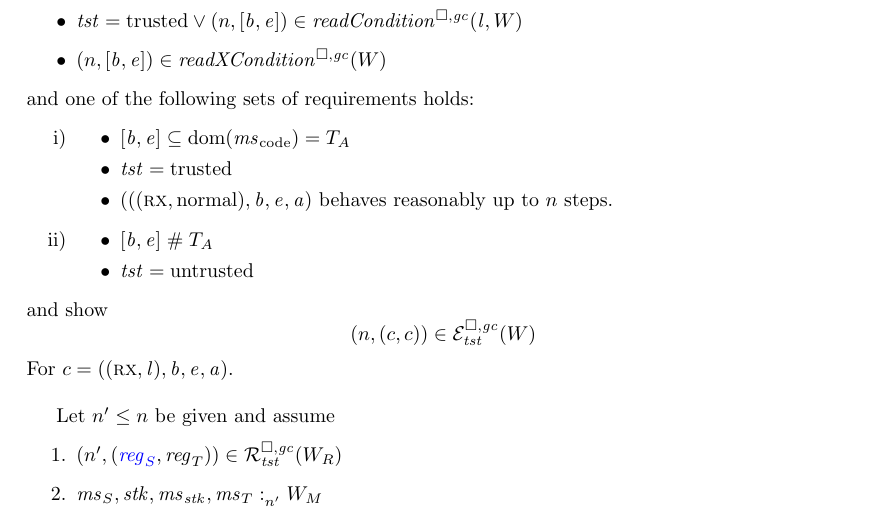
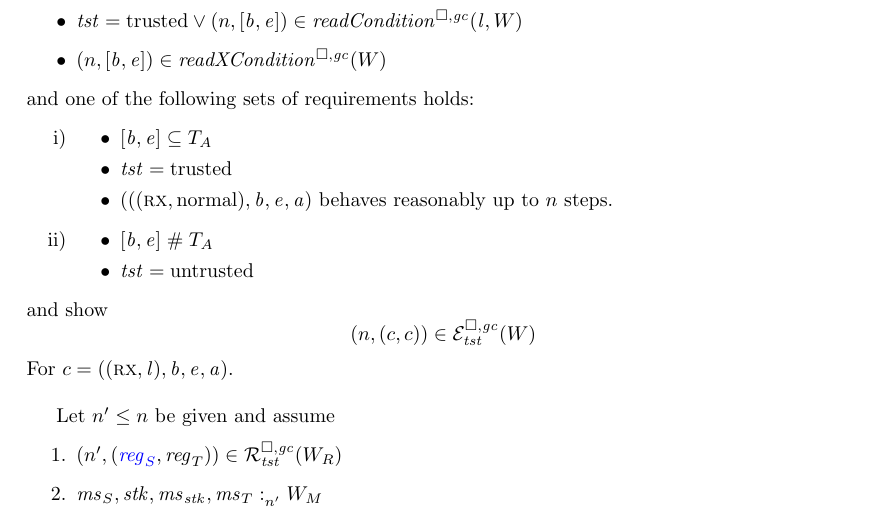
Before and after one commit to dominiquedevriese/capability-machine-reasoning-on-paper, a LaTeX document (fully-abstract-comp/ftlr-proof-cases-so.tex, which reads fully-abstract-comp/ftlr-proof-cases.tex): part of page 19 of 21, cut so that both start at the same text. Compiled offline with pdfLaTeX.

Commit message:
Remove the non-sensical requirement everywhere.

```diff
--- a/fully-abstract-comp/ftlr-proof-cases.tex
+++ b/fully-abstract-comp/ftlr-proof-cases.tex
@@ -1058,7 +1058,7 @@ which follows from Assumption~\ref{eq:ftlr:call:memsat-case} and the fact that t
   and one of the following sets of requirements holds:
   \begin{enumerate}[label={\roman*)}]
   \item \begin{itemize}
-    \item $[\baddr,\eaddr] \subseteq \dom(\mscode) = \ta$
+    \item $[\baddr,\eaddr] \subseteq \ta$
     \item $\trust = \trusted$
     \item $({((\rx,\normal),\baddr,\eaddr,\aaddr)}$ behaves reasonably up to $n$ steps.
     \end{itemize}
```
